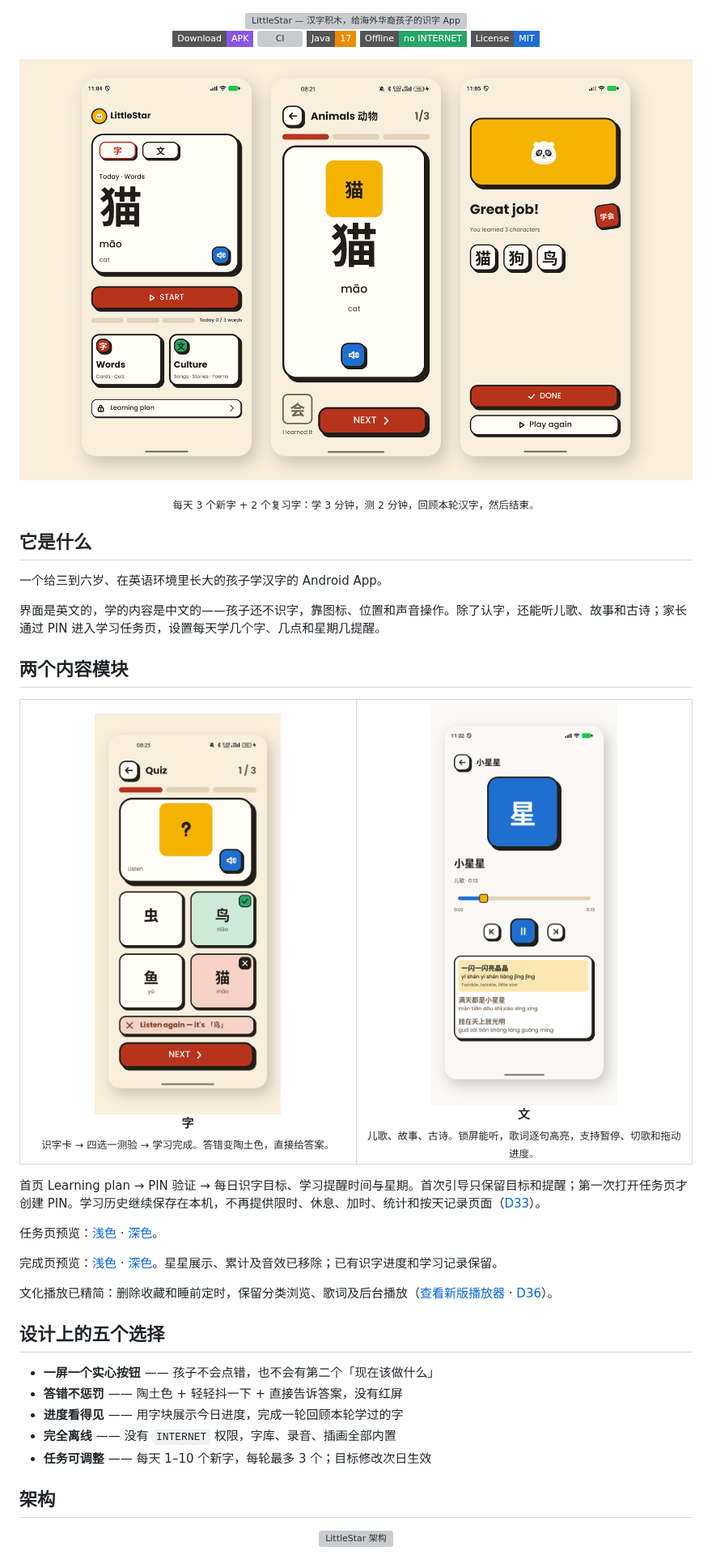
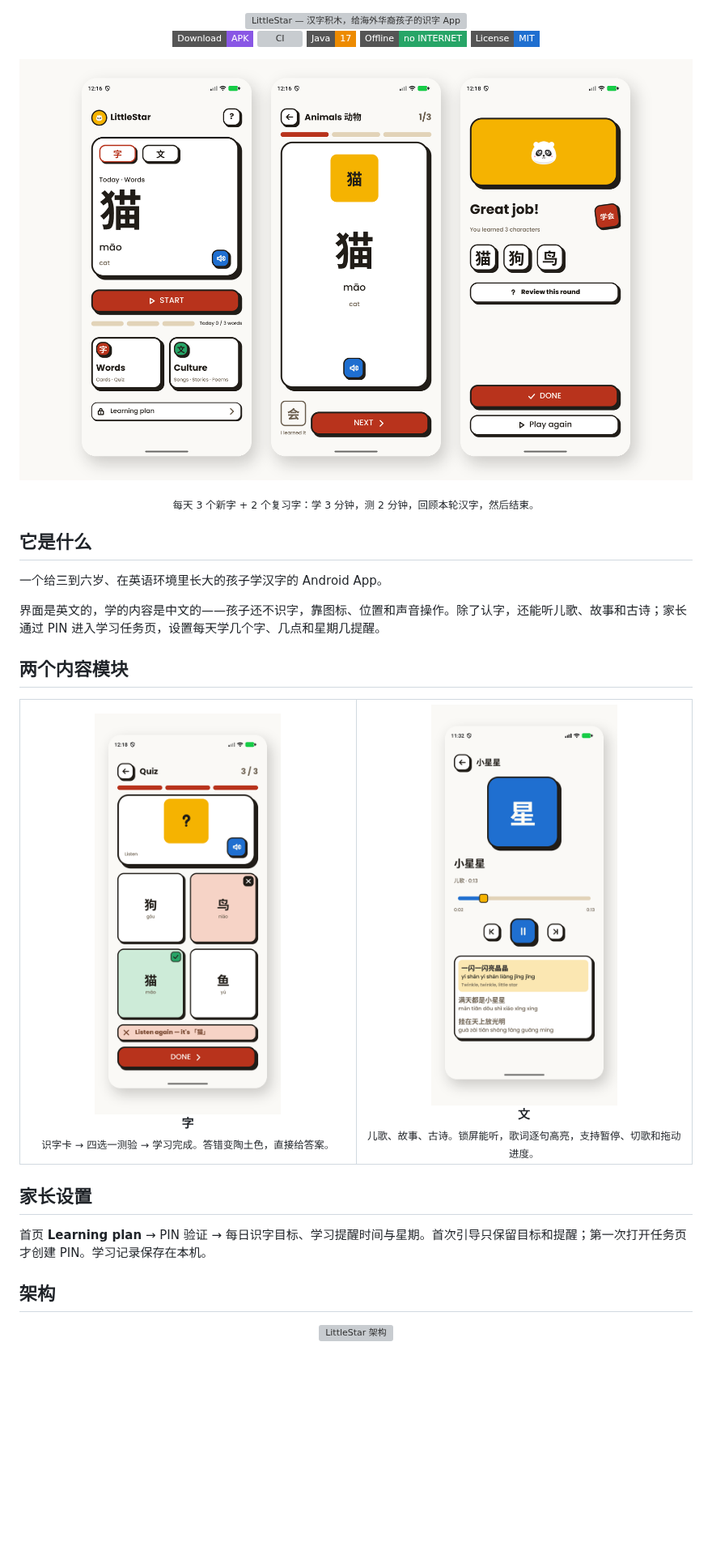
Before and after one commit to Green-hats/LittleStar, a Markdown page: README.md, the part around one of its changes. Shown at 81% size. Rendered like a GitHub page; pictures changed too: docs/screenshots/readme/feature_quiz.png, docs/screenshots/readme/hero.png; badges without logos; blank space fills up the shorter version; grey boxes are pictures that could not be loaded.

Commit message:
docs: simplify README and refresh screenshots
Remove the task/completion preview notes, culture-simplification note, and five design-choice bullets. Reorganize the remaining content into a parent-settings section and regenerate hero, quiz, flashcard, and reward screenshots from the current warm-white build.

```diff
--- a/README.md
+++ b/README.md
@@ -36,21 +36,9 @@
 </tr>
 </table>
 
-首页 Learning plan → PIN 验证 → 每日识字目标、学习提醒时间与星期。首次引导只保留目标和提醒；第一次打开任务页才创建 PIN。学习历史继续保存在本机，不再提供限时、休息、加时、统计和按天记录页面（[D33](docs/DECISIONS.md#d33--2026-10-24--家长页仅配置学习任务)）。
+## 家长设置
 
-任务页预览：[浅色](docs/screenshots/learning-plan/learning_plan_light.png) · [深色](docs/screenshots/learning-plan/learning_plan_dark.png)。
-
-完成页预览：[浅色](docs/screenshots/no-stars/completion_light.png) · [深色](docs/screenshots/no-stars/completion_dark.png)。星星展示、累计及音效已移除；已有识字进度和学习记录保留。
-
-文化播放已精简：删除收藏和睡前定时，保留分类浏览、歌词及后台播放（[查看新版播放器](docs/screenshots/simple-playback/player_light.png) · [D36](docs/DECISIONS.md#d36--2026-10-24--删除收藏与睡前定时)）。
-
-## 设计上的五个选择
-
-- **一屏一个实心按钮** —— 孩子不会点错，也不会有第二个「现在该做什么」
-- **答错不惩罚** —— 陶土色 + 轻轻抖一下 + 直接告诉答案，没有红屏
-- **进度看得见** —— 用字块展示今日进度，完成一轮回顾本轮学过的字
-- **完全离线** —— 没有 `INTERNET` 权限，字库、录音、插画全部内置
-- **任务可调整** —— 每天 1–10 个新字，每轮最多 3 个；目标修改次日生效
+首页 **Learning plan** → PIN 验证 → 每日识字目标、学习提醒时间与星期。首次引导只保留目标和提醒；第一次打开任务页才创建 PIN。学习记录保存在本机。
 
 ## 架构
 
```
Also changed, not shown: other parts of README.md (+3 -3 lines), 4 other files.
